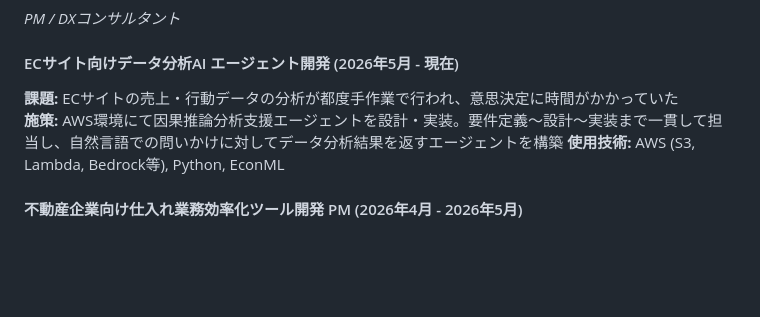
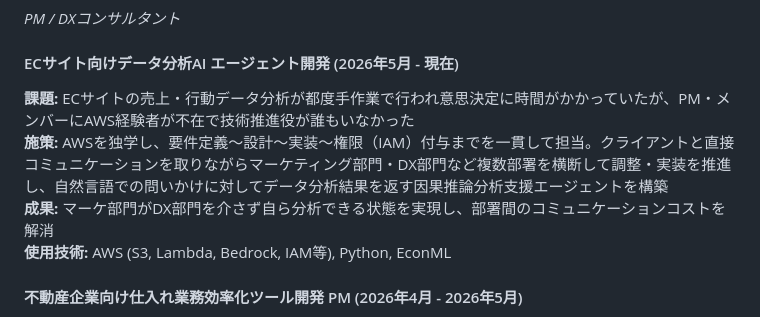
Before and after one commit to taka-data/resume, a Markdown page: readme.md, the part around the change. Rendered like a GitHub page; blank space fills up the shorter version.

Commit message:
ECサイト向けデータ分析AIエージェント開発の実績をSTAR形式で更新
AWS経験者不在の中での自走・部署横断調整の経緯と、マーケ部門とDX部門間の
コミュニケーションコスト解消という成果を明記した。

Co-Authored-By: Claude Sonnet 5 <noreply@anthropic.com>
Claude-Session: https://claude.ai/code/session_01XPQbqKgoupXvtP2i21HSx4

```diff
--- a/readme.md
+++ b/readme.md
@@ -46,9 +46,10 @@ Looker Studio, Tableau
 _PM / DXコンサルタント_
 
 #### ECサイト向けデータ分析AI エージェント開発 (2026年5月 - 現在)
-**課題:** ECサイトの売上・行動データの分析が都度手作業で行われ、意思決定に時間がかかっていた
-**施策:** AWS環境にて因果推論分析支援エージェントを設計・実装。要件定義〜設計〜実装まで一貫して担当し、自然言語での問いかけに対してデータ分析結果を返すエージェントを構築
-**使用技術:** AWS (S3, Lambda, Bedrock等), Python, EconML
+**課題:** ECサイトの売上・行動データ分析が都度手作業で行われ意思決定に時間がかかっていたが、PM・メンバーにAWS経験者が不在で技術推進役が誰もいなかった
+**施策:** AWSを独学し、要件定義〜設計〜実装〜権限（IAM）付与までを一貫して担当。クライアントと直接コミュニケーションを取りながらマーケティング部門・DX部門など複数部署を横断して調整・実装を推進し、自然言語での問いかけに対してデータ分析結果を返す因果推論分析支援エージェントを構築
+**成果:** マーケ部門がDX部門を介さず自ら分析できる状態を実現し、部署間のコミュニケーションコストを解消
+**使用技術:** AWS (S3, Lambda, Bedrock, IAM等), Python, EconML
 
 #### 不動産企業向け仕入れ業務効率化ツール開発 PM (2026年4月 - 2026年5月)
 **課題:** 仕入れ担当者の業務が属人化しており、判断基準や進捗の可視化が困難
```
